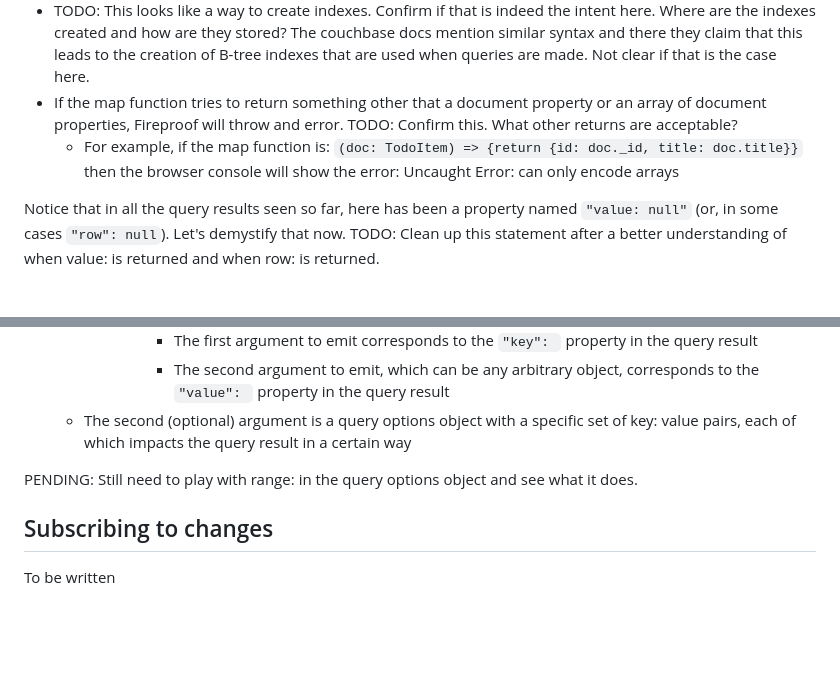
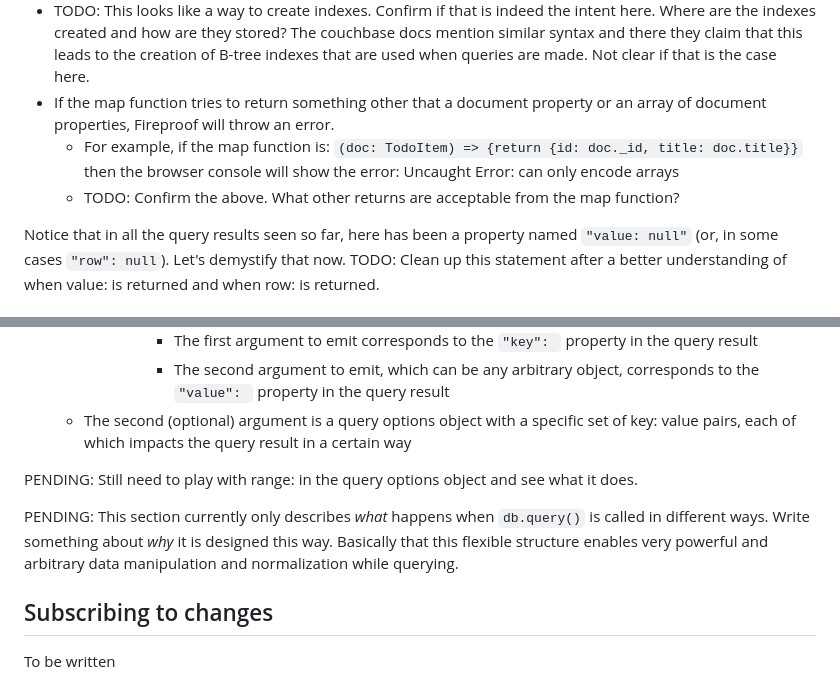
Before and after one commit to sagarbehere/fireproof-api-playground, a Markdown page: docs/Fireproof Typescript Tutorial.md, 2 parts joined by grey strips. Drawn GitHub-style; blank space fills up the shorter version.

Commit message:
Added some notes on what is still pending in the Querying data section

```diff
--- a/docs/Fireproof Typescript Tutorial.md
+++ b/docs/Fireproof Typescript Tutorial.md
@@ -768,8 +768,9 @@ Query Result
 - Aha! The return array value of the map function, from the statement `return [doc.title, doc.completed, doc.createdAt]` is now the value of the `"key": ` property in the returned result.
 - This is called "Compound Keys" in the [official documentation](https://use-fireproof.com/docs/guides/custom_queries#compound-keys)
 - TODO: This looks like a way to create indexes. Confirm if that is indeed the intent here. Where are the indexes created and how are they stored? The couchbase docs mention similar syntax and there they claim that this leads to the creation of B-tree indexes that are used when queries are made. Not clear if that is the case here.
-- If the map function tries to return something other that a document property or an array of document properties, Fireproof will throw and error. TODO: Confirm this. What other returns are acceptable?
+- If the map function tries to return something other that a document property or an array of document properties, Fireproof will throw an error.
   - For example, if the map function is: `(doc: TodoItem) => {return {id: doc._id, title: doc.title}}` then the browser console will show the error: Uncaught Error: can only encode arrays
+  - TODO: Confirm the above. What other returns are acceptable from the map function?
 
 Notice that in all the query results seen so far, here has been a property named `"value: null"` (or, in some cases `"row": null`). Let's demystify that now. TODO: Clean up this statement after a better understanding of when value: is returned and when row: is returned.
 
@@ -1009,6 +1010,8 @@ Phew! That was a lot to go through. Let's summarize what we have learned
 
 PENDING: Still need to play with range: in the query options object and see what it does.
 
+PENDING: This section currently only describes _what_ happens when `db.query()` is called in different ways. Write something about _why_ it is designed this way. Basically that this flexible structure enables very powerful and arbitrary data manipulation and normalization while querying.
+
 ## Subscribing to changes
 
 To be written
```
Also changed, not shown: other parts of docs/Fireproof Typescript Tutorial.md (+1 -1 lines).
